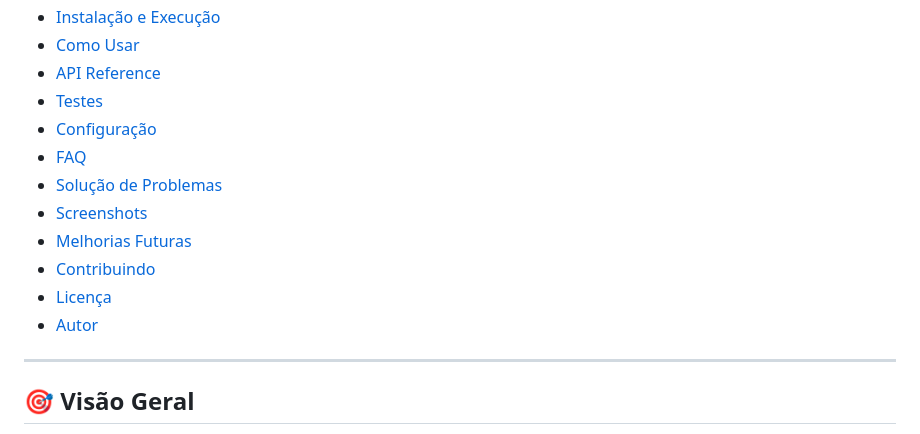
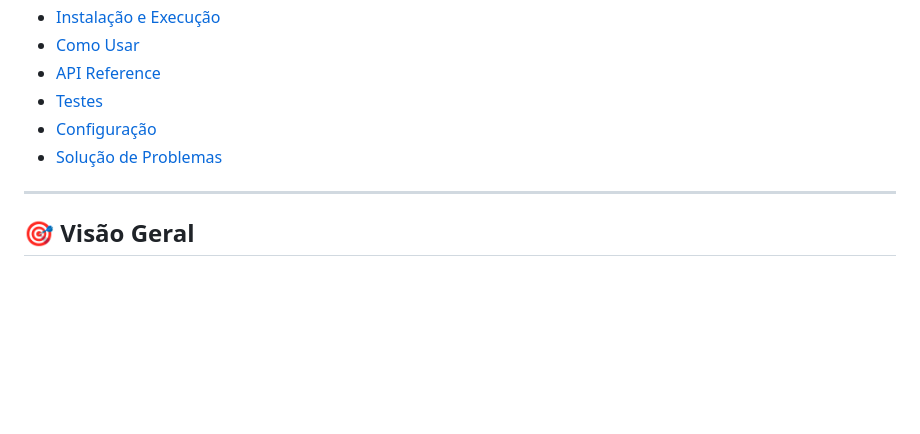
Before and after one commit to MarcusCastilhos/AutoU-Desafio, a Markdown page: README.md, the part around the change. Rendered like a GitHub page; blank space fills up the shorter version.

```diff
--- a/README.md
+++ b/README.md
@@ -23,14 +23,7 @@
 - [API Reference](#-api-reference)
 - [Testes](#-testes)
 - [Configuração](#-configuração)
-- [FAQ](#-faq)
 - [Solução de Problemas](#-solução-de-problemas)
-- [Screenshots](#-screenshots)
-- [Melhorias Futuras](#-melhorias-futuras)
-- [Contribuindo](#-contribuindo)
-- [Licença](#-licença)
-- [Autor](#-autor)
-
 ---
 
 ## 🎯 Visão Geral
```
